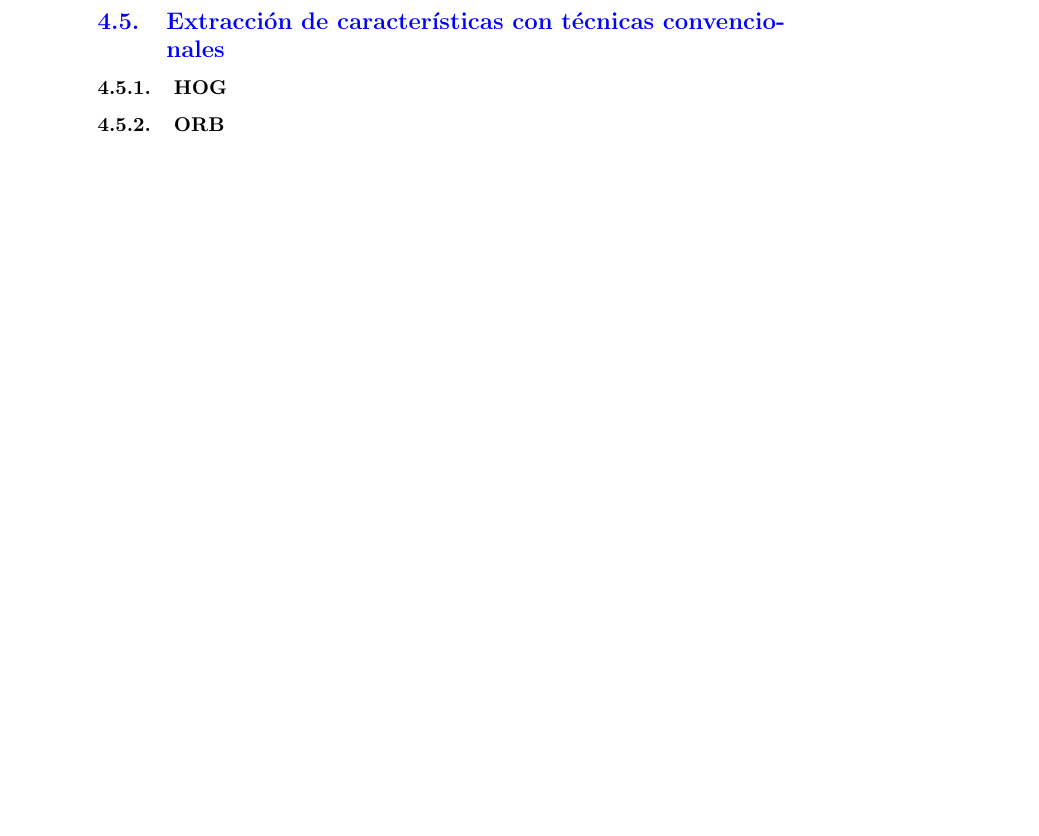
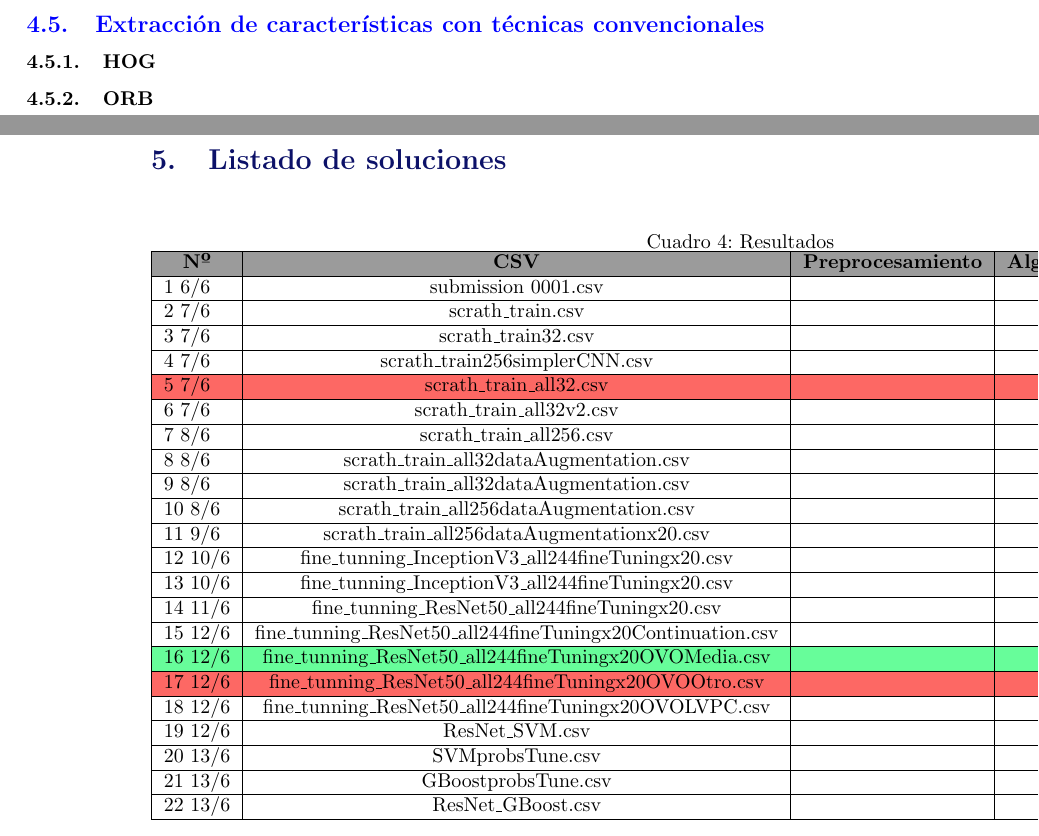
Before and after one commit to grivasgervilla/Intel-CervicalCancer-KaggleCompetition, a LaTeX document (memoria/memoria.tex, which reads memoria/capitulos/soluciones.tex): part of page 12 of 12 before the commit and two parts of pages 11 and 12 of 13 after it, the two joined at a grey line, cut so that both start at the same text, the shorter picture padded with empty space. Compiled offline with pdfLaTeX.

Commit message:
Añadiendo tabla de soluciones.

```diff
--- a/memoria/capitulos/soluciones.tex
+++ b/memoria/capitulos/soluciones.tex
@@ -1 +1,23 @@
-Lista de soluciones proporcionado por Gustavo
+\begin{landscape}
+\section{Listado de soluciones}
+\pagestyle{empty}
+% Please add the following required packages to your document preamble:
+% \usepackage[table,xcdraw]{xcolor}
+% If you use beamer only pass "xcolor=table" option, i.e. \documentclass[xcolor=table]{beamer}
+\begin{table}[H]
+\centering
+\caption{Resultados}
+\label{my-label}
+\begin{tabular}{|l|c|c|c|c|c|}
+\hline
+\rowcolor[HTML]{9B9B9B}
+\multicolumn{1}{|c|}{\cellcolor[HTML]{9B9B9B}\textbf{Nº}} & \textbf{CSV}                                                 & \textbf{Preprocesamiento} & \textbf{Algoritmos y softw.} & \textbf{val\_acc} & \textbf{Kaggle score} \\ \hline
+1 6/6                                                     & submission 0001.csv                                          &                           &                              &                   & 0.92302               \\ \hline
+2 7/6                                                     & scrath\_train.csv                                            &                           &                              &                   & 0.92872               \\ \hline
+3 7/6                                                     & scrath\_train32.csv                                          &                           &                              &                   & 0.89738               \\ \hline
+4 7/6                                                     & scrath\_train256simplerCNN.csv                               &                           &                              &                   & 0.94776               \\ \hline
+\rowcolor[HTML]{FD6864}
+5 7/6                                                     & scrath\_train\_all32.csv                                     &                           &                              &                   & 2.31209               \\ \hline
+6 7/6                                                     & scrath\_train\_all32v2.csv                                   &                           &                              &                   & 0.91077               \\ \hline
+7 8/6                                                     & scrath\_train\_all256.csv                                    &                           &                              &                   & 1.69263               \\ \hline
+8 8/6                                                     & scrath\_train\_all32dataAugmentation.csv                     &                           &                              &                   & 0.90680               \\ \hline
@@ -1,0 +42,4 @@ Lista de soluciones proporcionado por Gustavo
+\end{landscape}
+
+\newpage
+hola
--- a/memoria/memoria.tex
+++ b/memoria/memoria.tex
@@ -17,6 +17,8 @@
 \usepackage{soulutf8} %para hacer los subrayados
 
 \usepackage{sectsty} %cambiar el color del título de las secciones y subsecciones
+
+\usepackage{geometry}
 
 
 \author{\textbf{Alejandro Casado Quijada \& Gustavo Rivas Gervilla}}
```
Also changed, not shown: memoria/capitulos/tecnicas.tex (+1 -1 lines), memoria/capitulos/soluciones.tex (18 more changed lines), memoria/memoria.tex (2 more changed lines).
